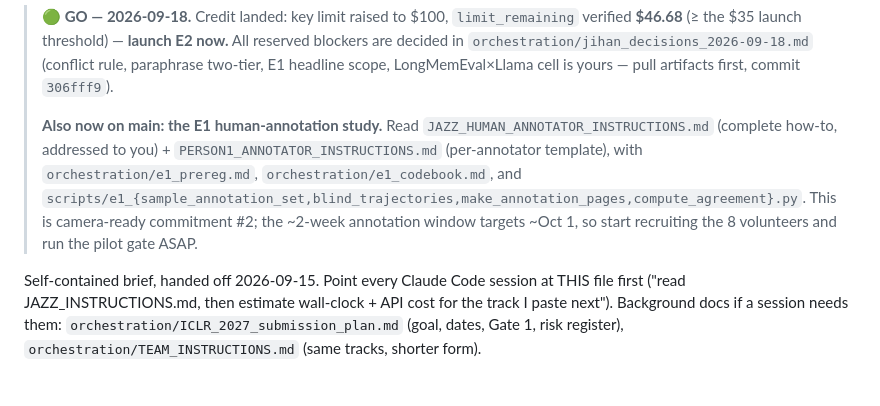
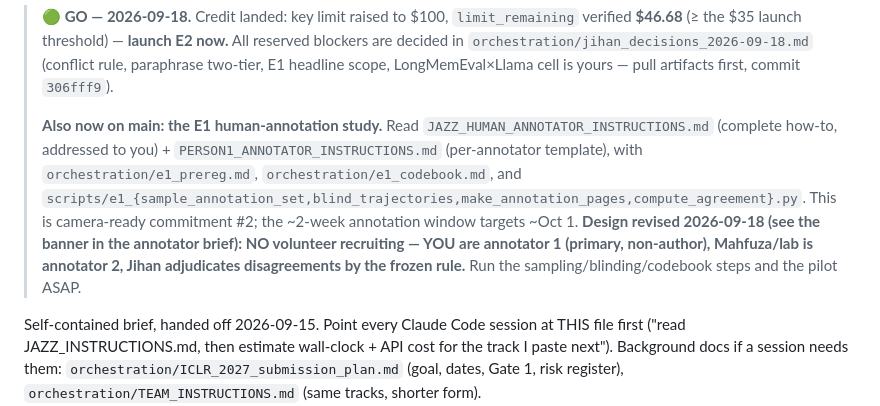
Before and after one commit to Jihan-5/Neurlips-Intro-Specter, a Markdown page: JAZZ_INSTRUCTIONS.md, the part around the change. Rendered like a GitHub page; blank space fills up the shorter version.

```diff
--- a/JAZZ_INSTRUCTIONS.md
+++ b/JAZZ_INSTRUCTIONS.md
@@ -9,8 +9,11 @@
 > (complete how-to, addressed to you) + `PERSON1_ANNOTATOR_INSTRUCTIONS.md` (per-annotator
 > template), with `orchestration/e1_prereg.md`, `orchestration/e1_codebook.md`, and
 > `scripts/e1_{sample_annotation_set,blind_trajectories,make_annotation_pages,compute_agreement}.py`.
-> This is camera-ready commitment #2; the ~2-week annotation window targets ~Oct 1, so start
-> recruiting the 8 volunteers and run the pilot gate ASAP.
+> This is camera-ready commitment #2; the ~2-week annotation window targets ~Oct 1.
+> **Design revised 2026-09-18 (see the banner in the annotator brief): NO volunteer
+> recruiting — YOU are annotator 1 (primary, non-author), Mahfuza/lab is annotator 2,
+> Jihan adjudicates disagreements by the frozen rule.** Run the sampling/blinding/codebook
+> steps and the pilot ASAP.
 
 Self-contained brief, handed off 2026-09-15. Point every Claude Code session at THIS file first
 ("read JAZZ_INSTRUCTIONS.md, then estimate wall-clock + API cost for the track I paste next").
```
Also changed, not shown: JAZZ_HUMAN_ANNOTATOR_INSTRUCTIONS.md (added, +365 -0 lines), orchestration/jihan_decisions_2026-09-18.md (+15 -0 lines).
